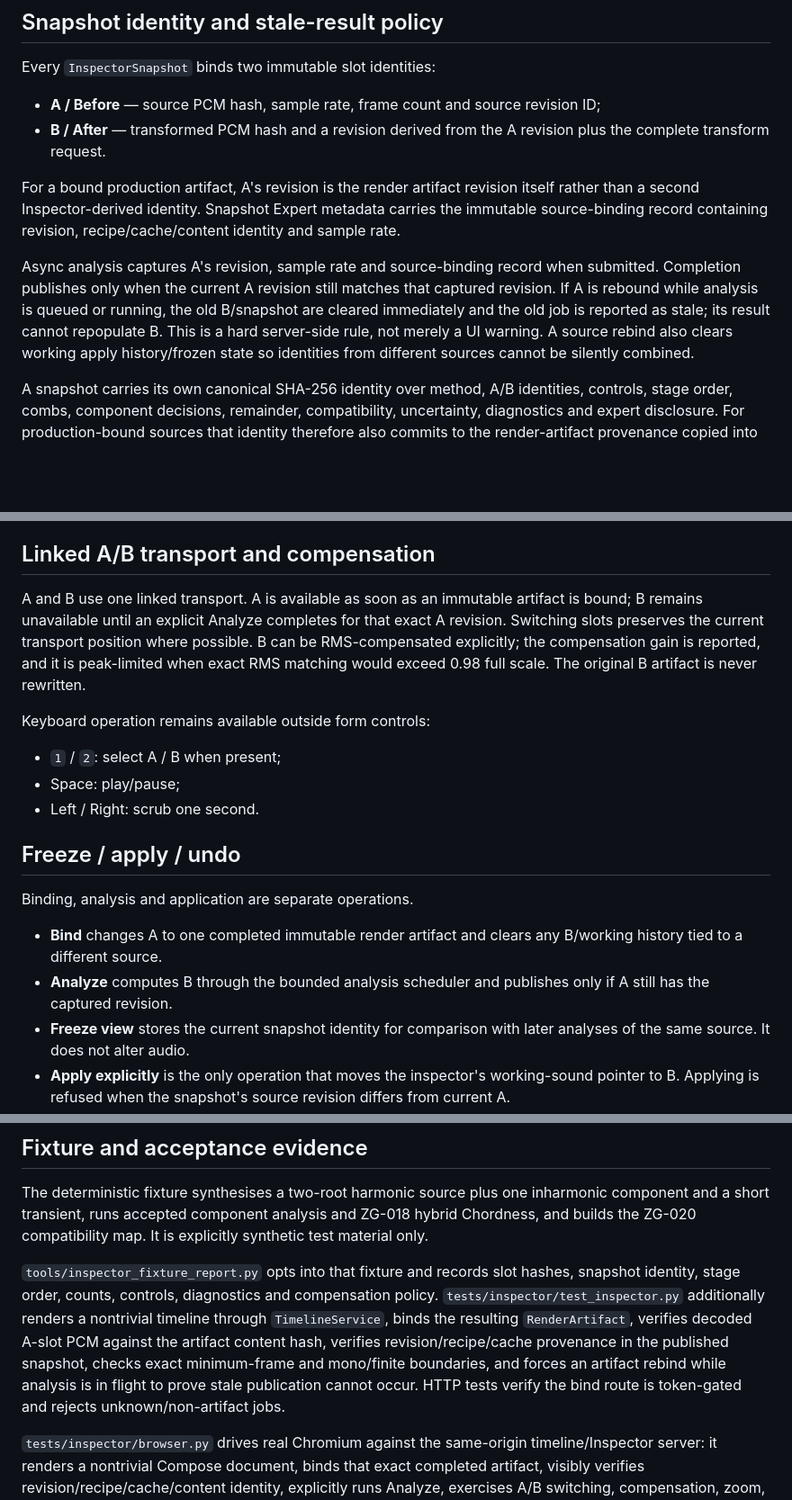
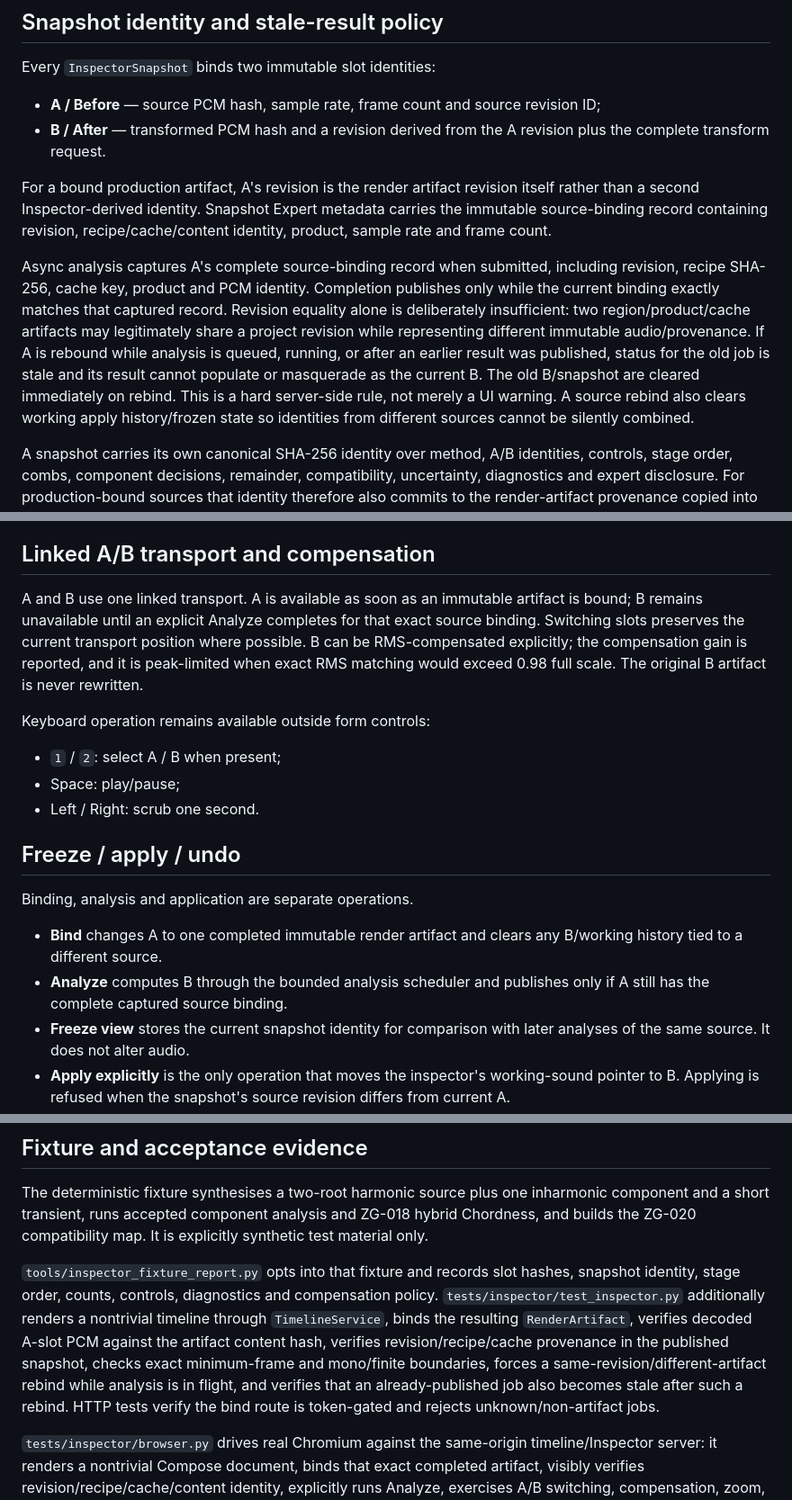
Before and after one commit to techrote/zaaggenz, a Markdown page: docs/analysis/ZG023_INSPECTOR.md, 3 parts joined by grey strips. Shown at 90% size. Rendered like a GitHub page; blank space fills up the shorter version.

Commit message:
Document #94 complete source-binding stale gate

```diff
--- a/docs/analysis/ZG023_INSPECTOR.md
+++ b/docs/analysis/ZG023_INSPECTOR.md
@@ -19,9 +19,9 @@ Every `InspectorSnapshot` binds two immutable slot identities:
 - **A / Before** — source PCM hash, sample rate, frame count and source revision ID;
 - **B / After** — transformed PCM hash and a revision derived from the A revision plus the complete transform request.
 
-For a bound production artifact, A's revision is the render artifact revision itself rather than a second Inspector-derived identity. Snapshot Expert metadata carries the immutable source-binding record containing revision, recipe/cache/content identity and sample rate.
+For a bound production artifact, A's revision is the render artifact revision itself rather than a second Inspector-derived identity. Snapshot Expert metadata carries the immutable source-binding record containing revision, recipe/cache/content identity, product, sample rate and frame count.
 
-Async analysis captures A's revision, sample rate and source-binding record when submitted. Completion publishes only when the current A revision still matches that captured revision. If A is rebound while analysis is queued or running, the old B/snapshot are cleared immediately and the old job is reported as stale; its result cannot repopulate B. This is a hard server-side rule, not merely a UI warning. A source rebind also clears working apply history/frozen state so identities from different sources cannot be silently combined.
+Async analysis captures A's complete source-binding record when submitted, including revision, recipe SHA-256, cache key, product and PCM identity. Completion publishes only while the current binding exactly matches that captured record. Revision equality alone is deliberately insufficient: two region/product/cache artifacts may legitimately share a project revision while representing different immutable audio/provenance. If A is rebound while analysis is queued, running, or after an earlier result was published, status for the old job is stale and its result cannot populate or masquerade as the current B. The old B/snapshot are cleared immediately on rebind. This is a hard server-side rule, not merely a UI warning. A source rebind also clears working apply history/frozen state so identities from different sources cannot be silently combined.
 
 A snapshot carries its own canonical SHA-256 identity over method, A/B identities, controls, stage order, combs, component decisions, remainder, compatibility, uncertainty, diagnostics and expert disclosure. For production-bound sources that identity therefore also commits to the render-artifact provenance copied into Expert metadata.
 
@@ -54,7 +54,7 @@ The full Chordness request, assignment bounds, objective terms, candidate evalua
 
 ## Linked A/B transport and compensation
 
-A and B use one linked transport. A is available as soon as an immutable artifact is bound; B remains unavailable until an explicit Analyze completes for that exact A revision. Switching slots preserves the current transport position where possible. B can be RMS-compensated explicitly; the compensation gain is reported, and it is peak-limited when exact RMS matching would exceed 0.98 full scale. The original B artifact is never rewritten.
+A and B use one linked transport. A is available as soon as an immutable artifact is bound; B remains unavailable until an explicit Analyze completes for that exact source binding. Switching slots preserves the current transport position where possible. B can be RMS-compensated explicitly; the compensation gain is reported, and it is peak-limited when exact RMS matching would exceed 0.98 full scale. The original B artifact is never rewritten.
 
 Keyboard operation remains available outside form controls:
 
@@ -67,7 +67,7 @@ Keyboard operation remains available outside form controls:
 Binding, analysis and application are separate operations.
 
 - **Bind** changes A to one completed immutable render artifact and clears any B/working history tied to a different source.
-- **Analyze** computes B through the bounded analysis scheduler and publishes only if A still has the captured revision.
+- **Analyze** computes B through the bounded analysis scheduler and publishes only if A still has the complete captured source binding.
 - **Freeze view** stores the current snapshot identity for comparison with later analyses of the same source. It does not alter audio.
 - **Apply explicitly** is the only operation that moves the inspector's working-sound pointer to B. Applying is refused when the snapshot's source revision differs from current A.
 - **Undo apply** restores the previous working identity from history.
@@ -78,7 +78,7 @@ Binding never auto-applies or silently transforms audio. Analysis reruns, confid
 
 The deterministic fixture synthesises a two-root harmonic source plus one inharmonic component and a short transient, runs accepted component analysis and ZG-018 hybrid Chordness, and builds the ZG-020 compatibility map. It is explicitly synthetic test material only.
 
-`tools/inspector_fixture_report.py` opts into that fixture and records slot hashes, snapshot identity, stage order, counts, controls, diagnostics and compensation policy. `tests/inspector/test_inspector.py` additionally renders a nontrivial timeline through `TimelineService`, binds the resulting `RenderArtifact`, verifies decoded A-slot PCM against the artifact content hash, verifies revision/recipe/cache provenance in the published snapshot, checks exact minimum-frame and mono/finite boundaries, and forces an artifact rebind while analysis is in flight to prove stale publication cannot occur. HTTP tests verify the bind route is token-gated and rejects unknown/non-artifact jobs.
+`tools/inspector_fixture_report.py` opts into that fixture and records slot hashes, snapshot identity, stage order, counts, controls, diagnostics and compensation policy. `tests/inspector/test_inspector.py` additionally renders a nontrivial timeline through `TimelineService`, binds the resulting `RenderArtifact`, verifies decoded A-slot PCM against the artifact content hash, verifies revision/recipe/cache provenance in the published snapshot, checks exact minimum-frame and mono/finite boundaries, forces a same-revision/different-artifact rebind while analysis is in flight, and verifies that an already-published job also becomes stale after such a rebind. HTTP tests verify the bind route is token-gated and rejects unknown/non-artifact jobs.
 
 `tests/inspector/browser.py` drives real Chromium against the same-origin timeline/Inspector server: it renders a nontrivial Compose document, binds that exact completed artifact, visibly verifies revision/recipe/cache/content identity, explicitly runs Analyze, exercises A/B switching, compensation, zoom, confidence masking, freeze/apply/undo, normal reruns, then rebinds during an in-flight analysis and verifies stale-result rejection.
 
```
